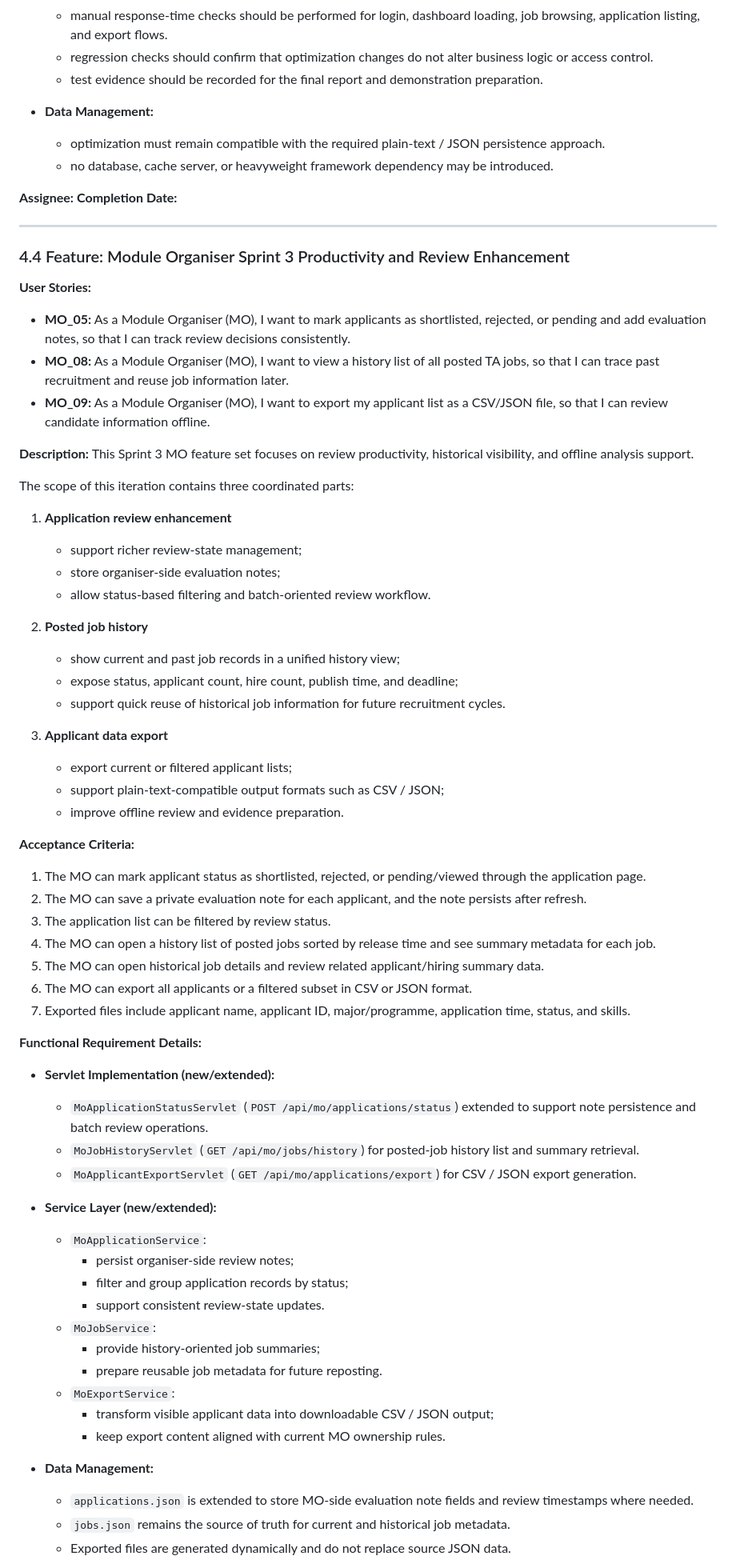
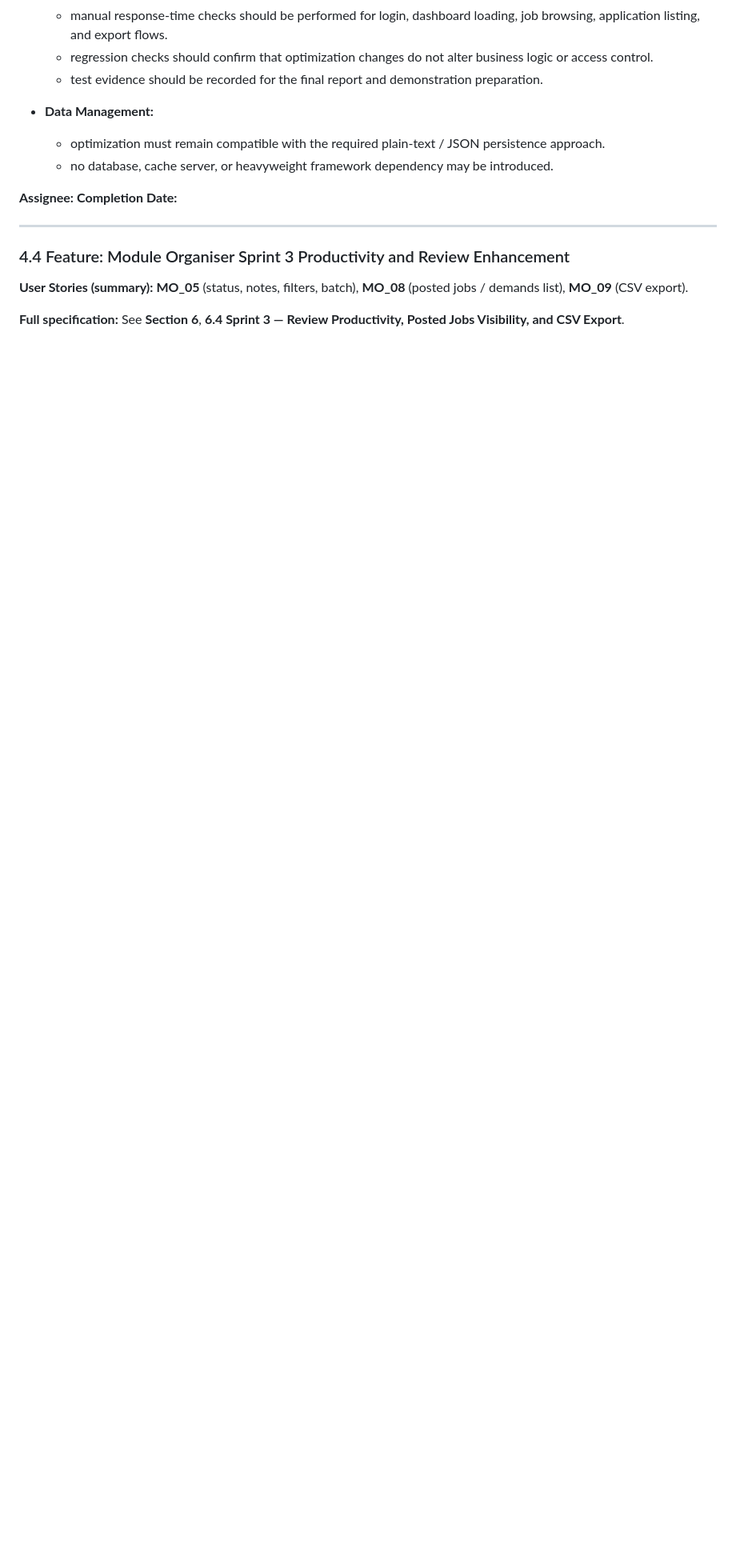
Before and after one commit to c3123/EBU6304_TA_System_Group59, a Markdown page: Function_Details.md, the part around one of its changes. Shown at 80% size. Rendered like a GitHub page; blank space fills up the shorter version.

```diff
--- a/Function_Details.md
+++ b/Function_Details.md
@@ -615,61 +473,7 @@ The goal is to keep the application usable under realistic project data volume w
 
 ### 4.4 Feature: Module Organiser Sprint 3 Productivity and Review Enhancement
 
-**User Stories:**
-- **MO_05:** As a Module Organiser (MO), I want to mark applicants as shortlisted, rejected, or pending and add evaluation notes, so that I can track review decisions consistently.
-- **MO_08:** As a Module Organiser (MO), I want to view a history list of all posted TA jobs, so that I can trace past recruitment and reuse job information later.
-- **MO_09:** As a Module Organiser (MO), I want to export my applicant list as a CSV/JSON file, so that I can review candidate information offline.
+**User Stories (summary):** **MO_05** (status, notes, filters, batch), **MO_08** (posted jobs / demands list), **MO_09** (CSV export).
 
-**Description:**
-This Sprint 3 MO feature set focuses on review productivity, historical visibility, and offline analysis support.
+**Full specification:** See **Section 6**, **6.4 Sprint 3 — Review Productivity, Posted Jobs Visibility, and CSV Export**.
 
-The scope of this iteration contains three coordinated parts:
-
-1. **Application review enhancement**
-   - support richer review-state management;
-   - store organiser-side evaluation notes;
-   - allow status-based filtering and batch-oriented review workflow.
-
-2. **Posted job history**
-   - show current and past job records in a unified history view;
-   - expose status, applicant count, hire count, publish time, and deadline;
-   - support quick reuse of historical job information for future recruitment cycles.
-
-3. **Applicant data export**
-   - export current or filtered applicant lists;
-   - support plain-text-compatible output formats such as CSV / JSON;
-   - improve offline review and evidence preparation.
-
-**Acceptance Criteria:**
-1. The MO can mark applicant status as shortlisted, rejected, or pending/viewed through the application page.
-2. The MO can save a private evaluation note for each applicant, and the note persists after refresh.
-3. The application list can be filtered by review status.
-4. The MO can open a history list of posted jobs sorted by release time and see summary metadata for each job.
-5. The MO can open historical job details and review related applicant/hiring summary data.
-6. The MO can export all applicants or a filtered subset in CSV or JSON format.
-7. Exported files include applicant name, applicant ID, major/programme, application time, status, and skills.
-
-**Functional Requirement Details:**
-
-- **Servlet Implementation (new/extended):**
-  - `MoApplicationStatusServlet` (`POST /api/mo/applications/status`) extended to support note persistence and batch review operations.
-  - `MoJobHistoryServlet` (`GET /api/mo/jobs/history`) for posted-job history list and summary retrieval.
-  - `MoApplicantExportServlet` (`GET /api/mo/applications/export`) for CSV / JSON export generation.
-
-- **Service Layer (new/extended):**
-  - `MoApplicationService`:
-    - persist organiser-side review notes;
-    - filter and group application records by status;
-    - support consistent review-state updates.
-  - `MoJobService`:
-    - provide history-oriented job summaries;
-    - prepare reusable job metadata for future reposting.
-  - `MoExportService`:
-    - transform visible applicant data into downloadable CSV / JSON output;
-    - keep export content aligned with current MO ownership rules.
-
-- **Data Management:**
-  - `applications.json` is extended to store MO-side evaluation note fields and review timestamps where needed.
-  - `jobs.json` remains the source of truth for current and historical job metadata.
-  - Exported files are generated dynamically and do not replace source JSON data.
-
```
Also changed, not shown: other parts of Function_Details.md (+174 -176 lines).
